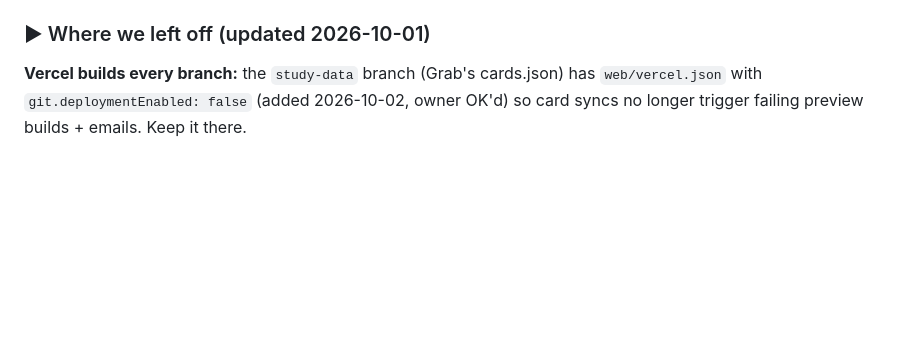
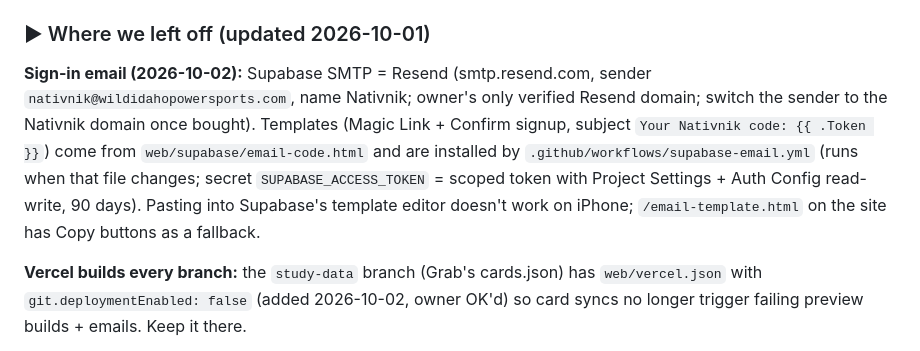
Before and after one commit to DevEagle-KJD/video-download, a Markdown page: HANDOFF.md, the part around the change. Drawn GitHub-style; blank space fills up the shorter version.

Commit message:
HANDOFF: sign-in email via Resend SMTP + auto-installed templates
Co-Authored-By: Claude Opus 5.5 <noreply@anthropic.com>
Claude-Session: https://claude.ai/code/session_01Q6JX4XWzWvnBzD7HuiYzMC

```diff
--- a/HANDOFF.md
+++ b/HANDOFF.md
@@ -811,6 +811,15 @@ sentence heard, +3 save, +2 review card, +20 lesson finished at 90% heard), dail
 - Setup guide for all accounts/keys: `web/README.md`.
 
 ### ▶ Where we left off (updated 2026-10-01)
+**Sign-in email (2026-10-02):** Supabase SMTP = Resend (smtp.resend.com, sender
+`nativnik@wildidahopowersports.com`, name Nativnik; owner's only verified Resend domain; switch the
+sender to the Nativnik domain once bought). Templates (Magic Link + Confirm signup, subject
+`Your Nativnik code: {{ .Token }}`) come from `web/supabase/email-code.html` and are installed by
+`.github/workflows/supabase-email.yml` (runs when that file changes; secret
+`SUPABASE_ACCESS_TOKEN` = scoped token with Project Settings + Auth Config read-write, 90 days).
+Pasting into Supabase's template editor doesn't work on iPhone; `/email-template.html` on the
+site has Copy buttons as a fallback.
+
 **Vercel builds every branch:** the `study-data` branch (Grab's cards.json) has
 `web/vercel.json` with `git.deploymentEnabled: false` (added 2026-10-02, owner OK'd) so card syncs
 no longer trigger failing preview builds + emails. Keep it there.
```
